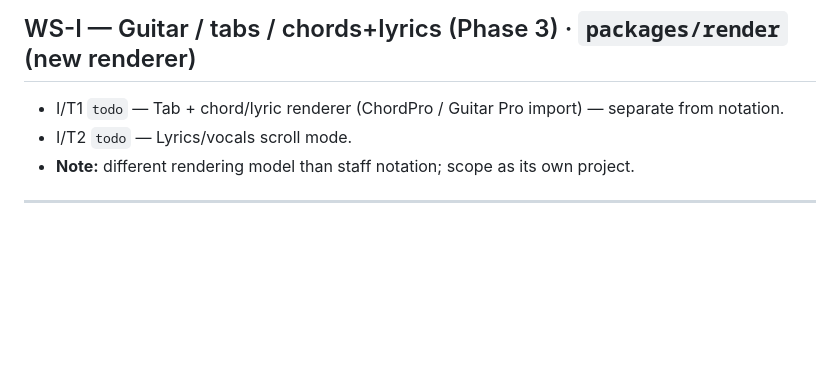
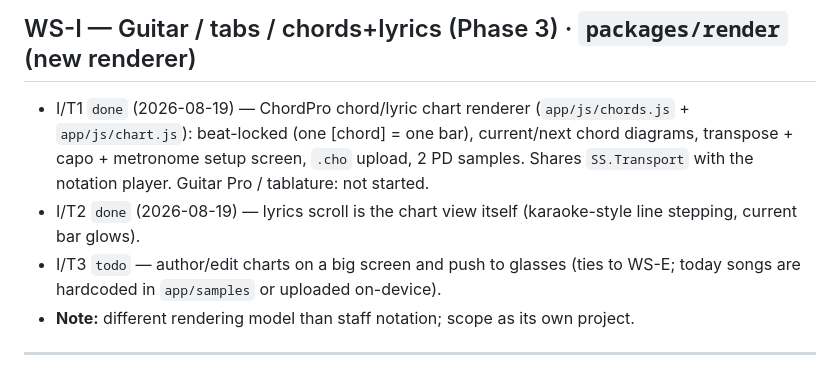
Before and after one commit to fasaiph/score-scroll, a Markdown page: planning/WORKSTREAMS.md, the part around the change. GitHub-like rendering; blank space fills up the shorter version.

```diff
--- a/planning/WORKSTREAMS.md
+++ b/planning/WORKSTREAMS.md
@@ -79,8 +79,9 @@ Tokened per-user URL + QR; configure-on-web/consume-on-glasses loop (Contract 4)
 - H/T3 `todo` — Analytics events: activation, glasses-attach, retention, upload-failure-by-type.
 
 ## WS-I — Guitar / tabs / chords+lyrics (Phase 3) · `packages/render` (new renderer)
-- I/T1 `todo` — Tab + chord/lyric renderer (ChordPro / Guitar Pro import) — separate from notation.
-- I/T2 `todo` — Lyrics/vocals scroll mode.
+- I/T1 `done` (2026-08-19) — ChordPro chord/lyric chart renderer (`app/js/chords.js` + `app/js/chart.js`): beat-locked (one [chord] = one bar), current/next chord diagrams, transpose + capo + metronome setup screen, `.cho` upload, 2 PD samples. Shares `SS.Transport` with the notation player. Guitar Pro / tablature: not started.
+- I/T2 `done` (2026-08-19) — lyrics scroll is the chart view itself (karaoke-style line stepping, current bar glows).
+- I/T3 `todo` — author/edit charts on a big screen and push to glasses (ties to WS-E; today songs are hardcoded in `app/samples` or uploaded on-device).
 - **Note:** different rendering model than staff notation; scope as its own project.
 
 ---
```
Also changed, not shown: README.md (+50 -1 lines), docs/chart.png (added), 12 other files.
